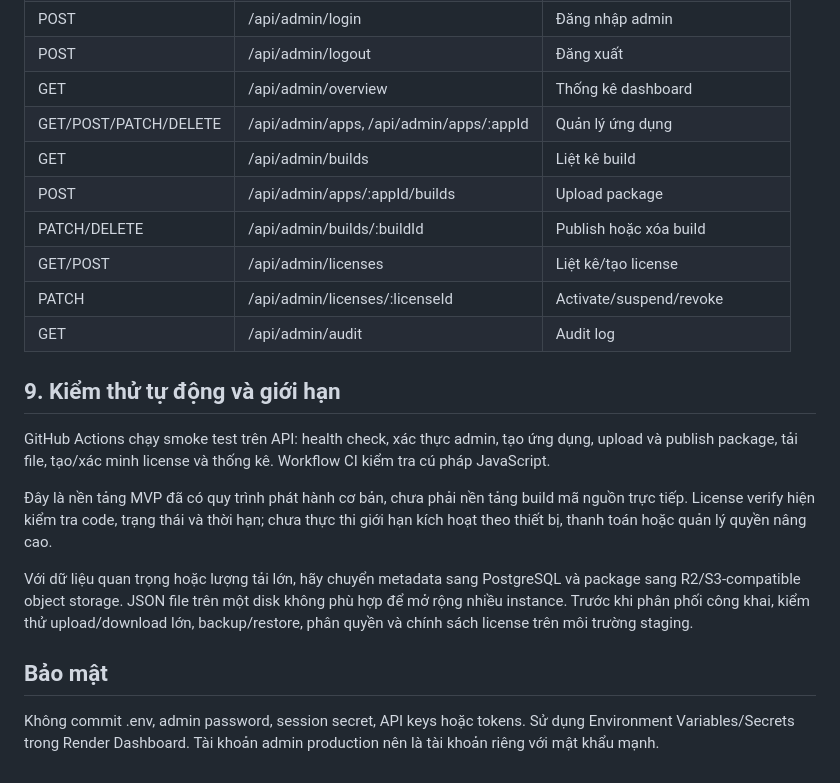
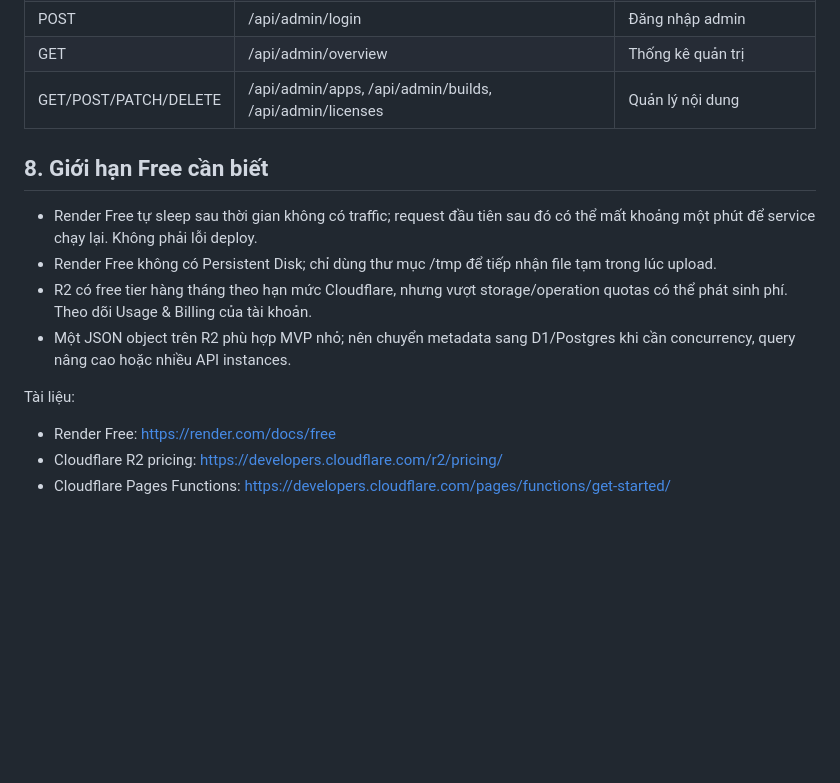
Before and after one commit to hendyngo-servers/app-downloader-server, a Markdown page: README.md, the part around one of its changes. Drawn GitHub-style; blank space fills up the shorter version.

```diff
--- a/README.md
+++ b/README.md
@@ -130,22 +136,15 @@ Mở http://localhost:3000/ hoặc http://localhost:3000/admin.html. Kiểm th
 | POST | /api/admin/login | Đăng nhập admin |
-| POST | /api/admin/logout | Đăng xuất |
-| GET | /api/admin/overview | Thống kê dashboard |
-| GET/POST/PATCH/DELETE | /api/admin/apps, /api/admin/apps/:appId | Quản lý ứng dụng |
-| GET | /api/admin/builds | Liệt kê build |
-| POST | /api/admin/apps/:appId/builds | Upload package |
-| PATCH/DELETE | /api/admin/builds/:buildId | Publish hoặc xóa build |
-| GET/POST | /api/admin/licenses | Liệt kê/tạo license |
-| PATCH | /api/admin/licenses/:licenseId | Activate/suspend/revoke |
-| GET | /api/admin/audit | Audit log |
+| GET | /api/admin/overview | Thống kê quản trị |
+| GET/POST/PATCH/DELETE | /api/admin/apps, /api/admin/builds, /api/admin/licenses | Quản lý nội dung |
 
-## 9. Kiểm thử tự động và giới hạn
+## 8. Giới hạn Free cần biết
 
-GitHub Actions chạy smoke test trên API: health check, xác thực admin, tạo ứng dụng, upload và publish package, tải file, tạo/xác minh license và thống kê. Workflow CI kiểm tra cú pháp JavaScript.
+- Render Free tự sleep sau thời gian không có traffic; request đầu tiên sau đó có thể mất khoảng một phút để service chạy lại. Không phải lỗi deploy.
+- Render Free không có Persistent Disk; chỉ dùng thư mục /tmp để tiếp nhận file tạm trong lúc upload.
+- R2 có free tier hàng tháng theo hạn mức Cloudflare, nhưng vượt storage/operation quotas có thể phát sinh phí. Theo dõi Usage & Billing của tài khoản.
+- Một JSON object trên R2 phù hợp MVP nhỏ; nên chuyển metadata sang D1/Postgres khi cần concurrency, query nâng cao hoặc nhiều API instances.
 
-Đây là nền tảng MVP đã có quy trình phát hành cơ bản, chưa phải nền tảng build mã nguồn trực tiếp. License verify hiện kiểm tra code, trạng thái và thời hạn; chưa thực thi giới hạn kích hoạt theo thiết bị, thanh toán hoặc quản lý quyền nâng cao.
-
-Với dữ liệu quan trọng hoặc lượng tải lớn, hãy chuyển metadata sang PostgreSQL và package sang R2/S3-compatible object storage. JSON file trên một disk không phù hợp để mở rộng nhiều instance. Trước khi phân phối công khai, kiểm thử upload/download lớn, backup/restore, phân quyền và chính sách license trên môi trường staging.
-
-## Bảo mật
-
-Không commit .env, admin password, session secret, API keys hoặc tokens. Sử dụng Environment Variables/Secrets trong Render Dashboard. Tài khoản admin production nên là tài khoản riêng với mật khẩu mạnh.
+Tài liệu:
+- Render Free: https://render.com/docs/free
+- Cloudflare R2 pricing: https://developers.cloudflare.com/r2/pricing/
+- Cloudflare Pages Functions: https://developers.cloudflare.com/pages/functions/get-started/
```
Also changed, not shown: other parts of README.md (+96 -90 lines).
